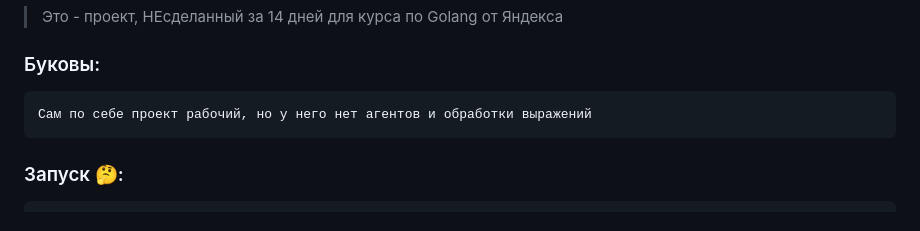
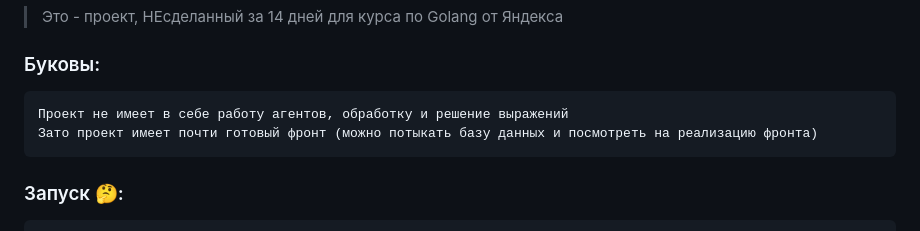
Before and after one commit to Rod-Way/final, a Markdown page: README.md, the part around one of its changes. Drawn GitHub-style.

```diff
--- a/README.md
+++ b/README.md
@@ -1,7 +1,8 @@
 >Это - проект, НЕсделанный за 14 дней для курса по Golang от Яндекса
 
 ### Буковы:
-	Сам по себе проект рабочий, но у него нет агентов и обработки выражений
+	Проект не имеет в себе работу агентов, обработку и решение выражений
+	Зато проект имеет почти готовый фронт (можно потыкать базу данных и посмотреть на реализацию фронта)
 
 ### Запуск 🤔:
 	Примечание: путь указан от корня проекта
```
Also changed, not shown: other parts of README.md (+1 -0 lines).
